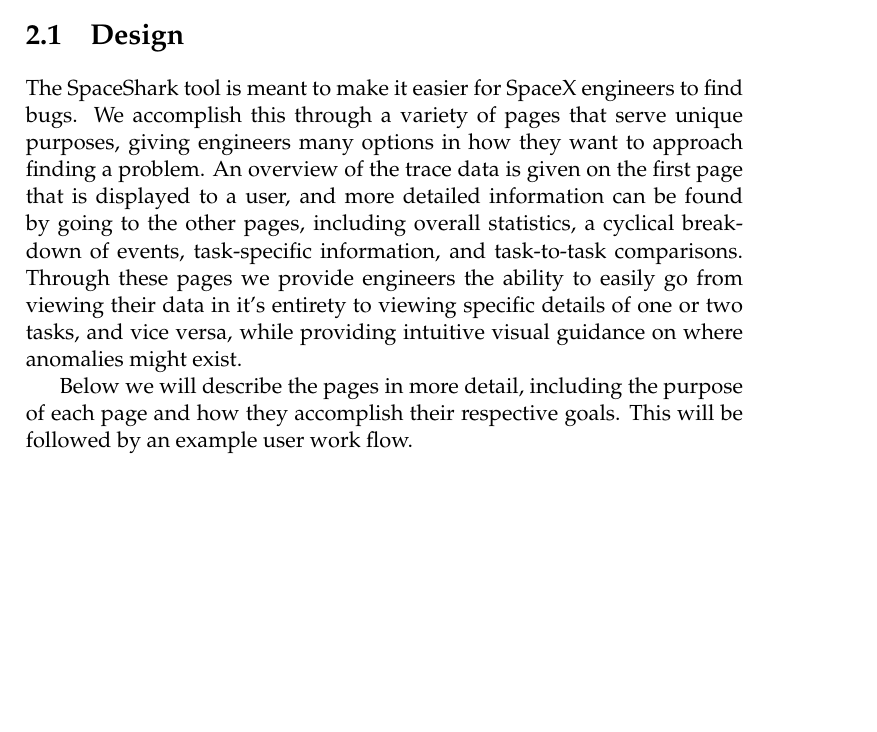
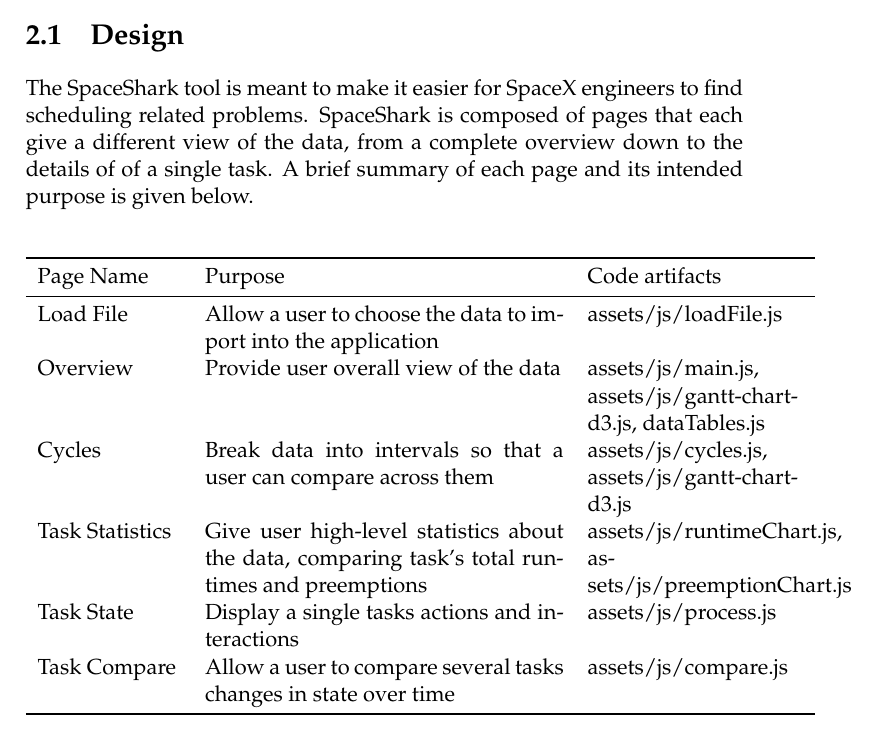
Before and after one commit to golden3point14/SpaceX14, a LaTeX thesis (latex/spacex-final-report.tex): part of page 9 of 47, cut so that both start at the same text, the shorter picture padded with empty space. Compiled offline with pdfLaTeX.

Commit message:
adding table summary of pages

```diff
--- a/latex/spacex-final-report.tex
+++ b/latex/spacex-final-report.tex
@@ -233,20 +233,26 @@
 \chapter{SpaceShark}
 \section{Design} %Everyone gets a part
 
-  The SpaceShark tool is meant to make it easier for SpaceX engineers to find bugs. We
-  accomplish this through a variety of pages that serve unique purposes, giving
-  engineers many options in how they want to approach finding a problem.
-  An overview of the trace data is given on the first page that is displayed to a user,
-  and more detailed information can be found by going to the other
-  pages, including overall statistics, a cyclical breakdown of events, task-specific information, and
-  task-to-task comparisons. Through these pages we provide engineers the ability
-  to easily go from viewing their data in it's entirety to viewing specific
-  details of one or two tasks, and vice versa, while providing intuitive visual
-  guidance on where anomalies might exist.
+  The SpaceShark tool is meant to make it easier for SpaceX engineers to find
+  scheduling related problems.  SpaceShark is composed of pages that each give a
+  different view of the data, from a complete overview down to the details of
+  of a single task. A brief summary of each page and its intended purpose is
+  given below.
 
-  Below we will describe the pages in more detail, including the purpose
-  of each page and how they accomplish their respective goals. This will be
-  followed by an example user work flow.
+  \begin{center}
+    \begin{tabular}{p{0.2\linewidth}p{0.5\linewidth}p{0.3\linewidth}}
+     \toprule
+      Page Name       & Purpose & Code artifacts     \\
+      \midrule
+      Load File       & Allow a user to choose the data to import into the application        & assets/js/loadFile.js\\
+      Overview        & Provide user overall view of the data        & assets/js/main.js, assets/js/gantt-chart-d3.js, dataTables.js\\
+      Cycles          & Break data into intervals so that a user can compare across them        & assets/js/cycles.js, assets/js/gantt-chart-d3.js\\
+      Task Statistics & Give user high-level statistics about the data, comparing task's total runtimes and preemptions        & assets/js/runtimeChart.js, assets/js/preemptionChart.js\\
+      Task State      & Display a single tasks actions and interactions         & assets/js/process.js\\
+      Task Compare    & Allow a user to compare several tasks changes in state over time     & assets/js/compare.js\\
+    \bottomrule
+    \end{tabular}
+  \end{center}
 
 \subsection{Load File Page}
 
```
